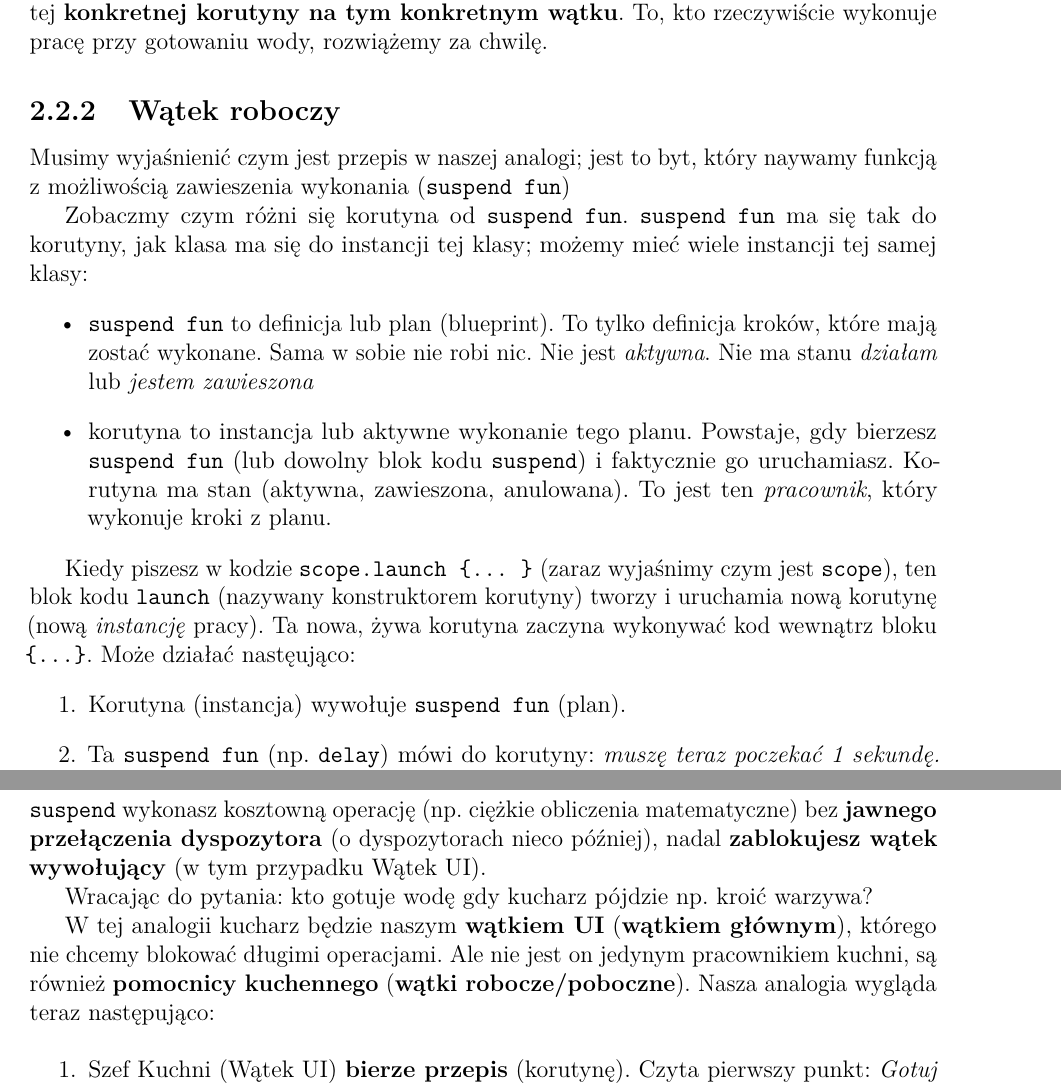
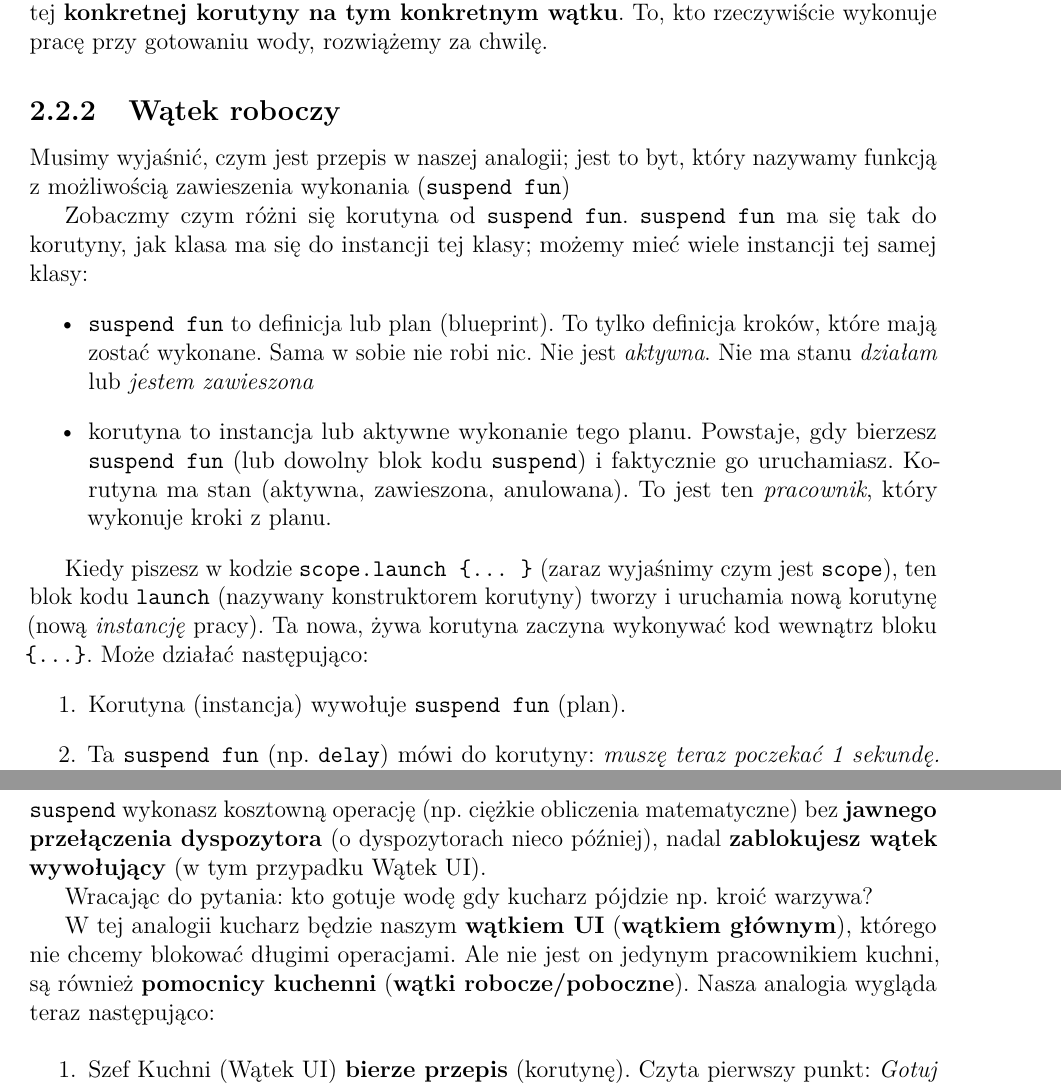
Before and after one commit to RafLew84/ProgUM, a LaTeX thesis (manuscript/main.tex, which reads manuscript/chapters/pum2-w01.tex): two parts of pages 30 and 31 of 60, joined at a grey line, cut so that both start at the same text. Compiled offline with pdfLaTeX.

Commit message:
literówki

```diff
--- a/manuscript/chapters/pum2-w01.tex
+++ b/manuscript/chapters/pum2-w01.tex
@@ -197,7 +197,7 @@ W tym modelu jeden kucharz (jeden wątek) żongluje wieloma przepisami (korutyna
 
 \subsection{Wątek roboczy}
 
-Musimy wyjaśnienić czym jest przepis w naszej analogi; jest to byt, który naywamy funkcją z możliwością zawieszenia wykonania (\texttt{suspend fun})
+Musimy wyjaśnić, czym jest przepis w naszej analogii; jest to byt, który nazywamy funkcją z możliwością zawieszenia wykonania (\texttt{suspend fun})
 
 Zobaczmy czym różni się korutyna od \texttt{suspend fun}. \texttt{suspend fun} ma się tak do korutyny, jak klasa ma się do instancji tej klasy; możemy mieć wiele instancji tej samej klasy:
 \begin{itemize}
@@ -205,7 +205,7 @@ Zobaczmy czym różni się korutyna od \texttt{suspend fun}. \texttt{suspend fun
 \item korutyna to instancja lub aktywne wykonanie tego planu. Powstaje, gdy bierzesz \texttt{suspend fun} (lub dowolny blok kodu \texttt{suspend}) i faktycznie go uruchamiasz. Korutyna ma stan (aktywna, zawieszona, anulowana). To jest ten \textit{pracownik}, który wykonuje kroki z planu.
 \end{itemize}
 
-Kiedy piszesz w kodzie \texttt{scope.launch \{... \}} (zaraz wyjaśnimy czym jest \texttt{scope}), ten blok kodu \texttt{launch} (nazywany konstruktorem korutyny) tworzy i uruchamia nową korutynę (nową \textit{instancję} pracy). Ta nowa, żywa korutyna zaczyna wykonywać kod wewnątrz bloku \texttt{\{...\}}. Może działać nastęująco:
+Kiedy piszesz w kodzie \texttt{scope.launch \{... \}} (zaraz wyjaśnimy czym jest \texttt{scope}), ten blok kodu \texttt{launch} (nazywany konstruktorem korutyny) tworzy i uruchamia nową korutynę (nową \textit{instancję} pracy). Ta nowa, żywa korutyna zaczyna wykonywać kod wewnątrz bloku \texttt{\{...\}}. Może działać następująco:
 \begin{enumerate}
 \item Korutyna (instancja) wywołuje \texttt{suspend fun} (plan).
 \item Ta \texttt{suspend fun} (np. \texttt{delay}) mówi do korutyny: \textit{muszę teraz poczekać 1 sekundę. Możesz mnie zawiesić.}
@@ -218,7 +218,7 @@ Słowo kluczowe \texttt{suspend} \textbf{nie oznacza}, że funkcja automatycznie
 
 Wracając do pytania: kto gotuje wodę gdy kucharz pójdzie np. kroić warzywa?
 
-W tej analogii kucharz będzie naszym \textbf{wątkiem UI} (\textbf{wątkiem głównym}), którego nie chcemy blokować długimi operacjami. Ale nie jest on jedynym pracownikiem kuchni, są również \textbf{pomocnicy kuchennego} (\textbf{wątki robocze/poboczne}). Nasza analogia wygląda teraz następująco:
+W tej analogii kucharz będzie naszym \textbf{wątkiem UI} (\textbf{wątkiem głównym}), którego nie chcemy blokować długimi operacjami. Ale nie jest on jedynym pracownikiem kuchni, są również \textbf{pomocnicy kuchenni} (\textbf{wątki robocze/poboczne}). Nasza analogia wygląda teraz następująco:
 
 \begin{enumerate}
 \item Szef Kuchni (Wątek UI) \textbf{bierze przepis} (korutynę). Czyta pierwszy punkt: \textit{Gotuj wodę przez 5 minut} (np. pobierz dane z sieci, co robi \texttt{suspend fun}).
```
Also changed, not shown: manuscript/chapters/pum2-w01.tex (6 more changed lines), 1 other file.
